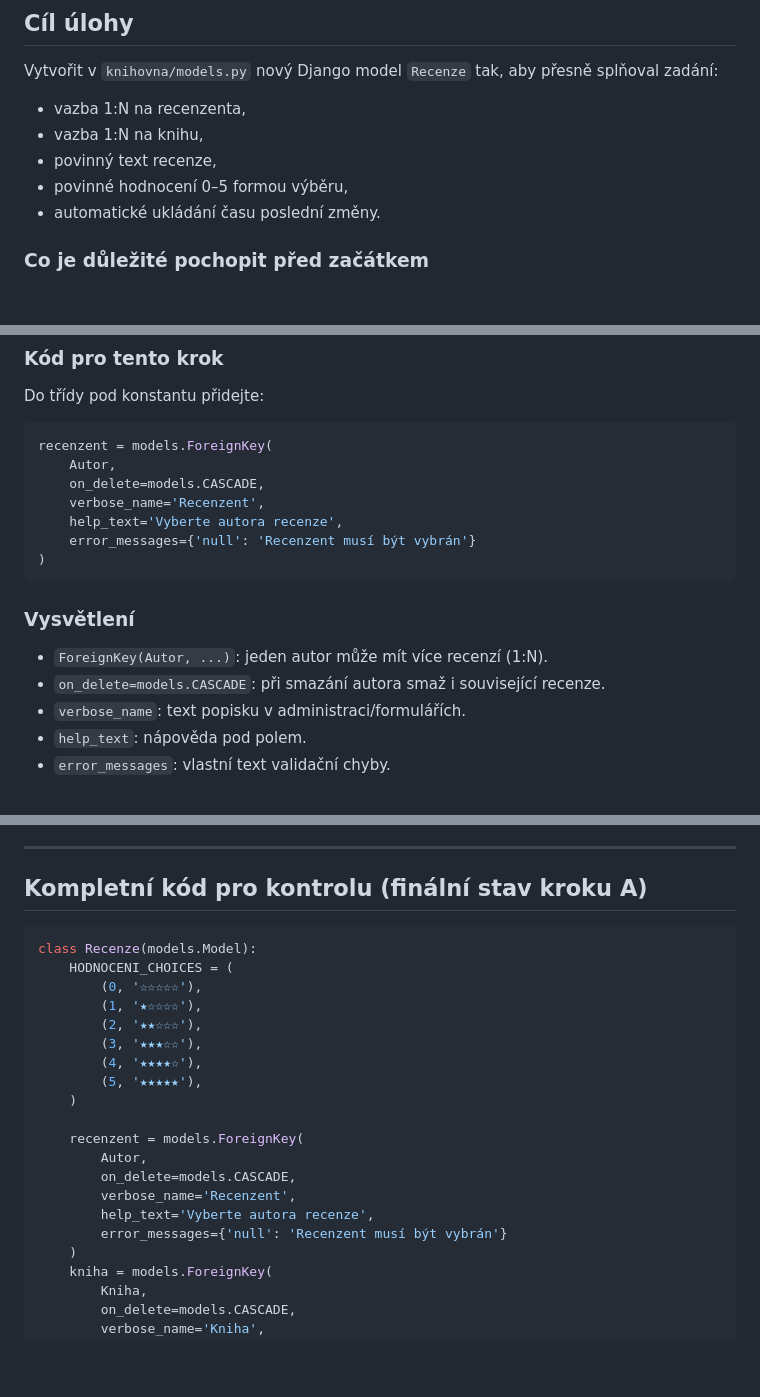
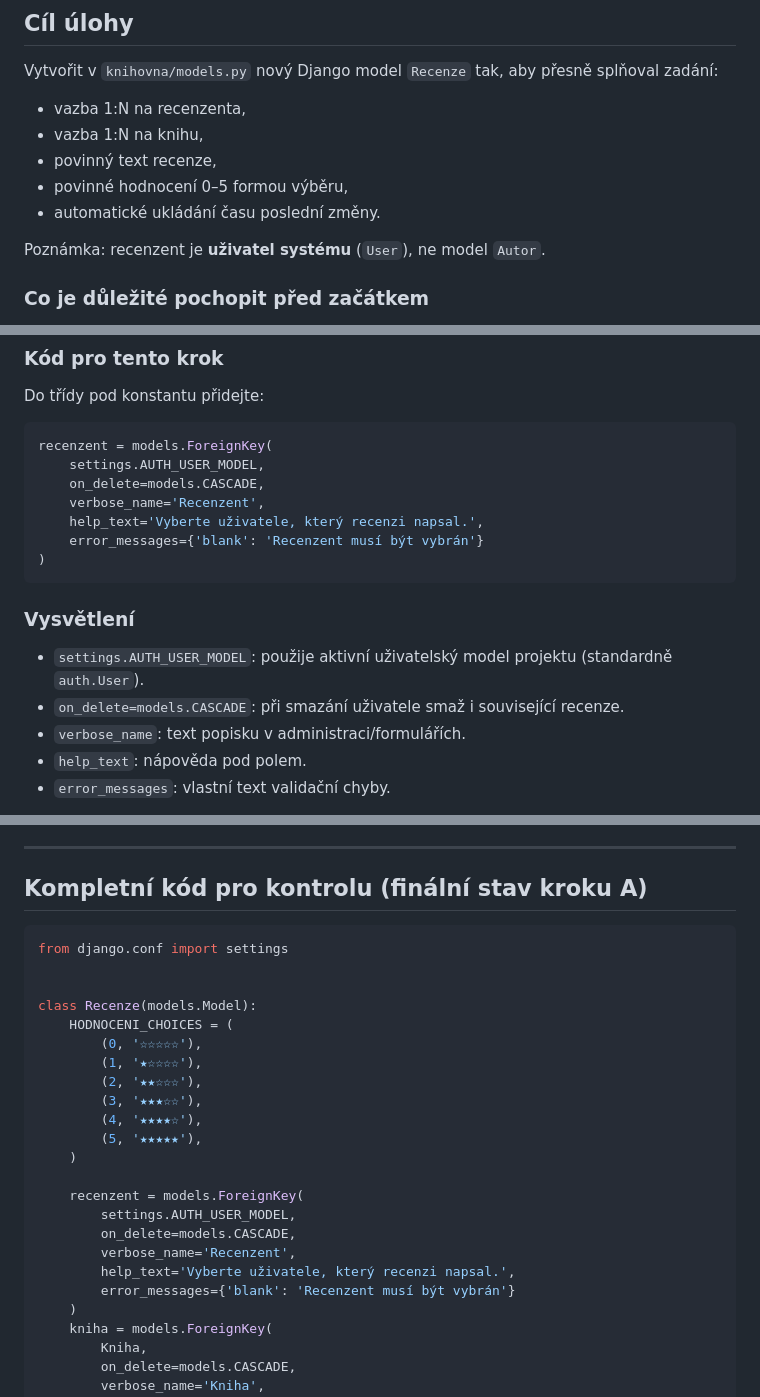
Before and after one commit to lucny/django_knihovna, a Markdown page: navody/navod-a.md, 3 parts joined by grey strips. GitHub-like rendering; blank space fills up the shorter version.

Commit message:
Update main guides: Recenze reviewer is User, not Autor

````diff
--- a/navody/navod-a.md
+++ b/navody/navod-a.md
@@ -21,6 +21,8 @@ Vytvořit v `knihovna/models.py` nový Django model `Recenze` tak, aby přesně
 - povinný text recenze,
 - povinné hodnocení 0–5 formou výběru,
 - automatické ukládání času poslední změny.
+
+Poznámka: recenzent je **uživatel systému** (`User`), ne model `Autor`.
 
 ### Co je důležité pochopit před začátkem
 - Každý model v Djangu je **Python třída**.
@@ -94,17 +96,17 @@ Do třídy pod konstantu přidejte:
 
 ```python
 recenzent = models.ForeignKey(
-	Autor,
+	settings.AUTH_USER_MODEL,
 	on_delete=models.CASCADE,
 	verbose_name='Recenzent',
-	help_text='Vyberte autora recenze',
-	error_messages={'null': 'Recenzent musí být vybrán'}
+	help_text='Vyberte uživatele, který recenzi napsal.',
+	error_messages={'blank': 'Recenzent musí být vybrán'}
 )
 ```
 
 ### Vysvětlení
-- `ForeignKey(Autor, ...)`: jeden autor může mít více recenzí (1:N).
-- `on_delete=models.CASCADE`: při smazání autora smaž i související recenze.
+- `settings.AUTH_USER_MODEL`: použije aktivní uživatelský model projektu (standardně `auth.User`).
+- `on_delete=models.CASCADE`: při smazání uživatele smaž i související recenze.
 - `verbose_name`: text popisku v administraci/formulářích.
 - `help_text`: nápověda pod polem.
 - `error_messages`: vlastní text validační chyby.
@@ -246,6 +248,9 @@ Krok je hotový, když pole `upraveno` používá `auto_now=True`.
 ## Kompletní kód pro kontrolu (finální stav kroku A)
 
 ```python
+from django.conf import settings
+
+
 class Recenze(models.Model):
 	HODNOCENI_CHOICES = (
 		(0, '☆☆☆☆☆'),
@@ -257,11 +262,11 @@ class Recenze(models.Model):
 	)
 
 	recenzent = models.ForeignKey(
-		Autor,
+		settings.AUTH_USER_MODEL,
 		on_delete=models.CASCADE,
 		verbose_name='Recenzent',
-		help_text='Vyberte autora recenze',
-		error_messages={'null': 'Recenzent musí být vybrán'}
+		help_text='Vyberte uživatele, který recenzi napsal.',
+		error_messages={'blank': 'Recenzent musí být vybrán'}
 	)
 	kniha = models.ForeignKey(
 		Kniha,
````
Also changed, not shown: navody/navod-b.md (+6 -3 lines), navody/navod-c.md (+8 -6 lines).
